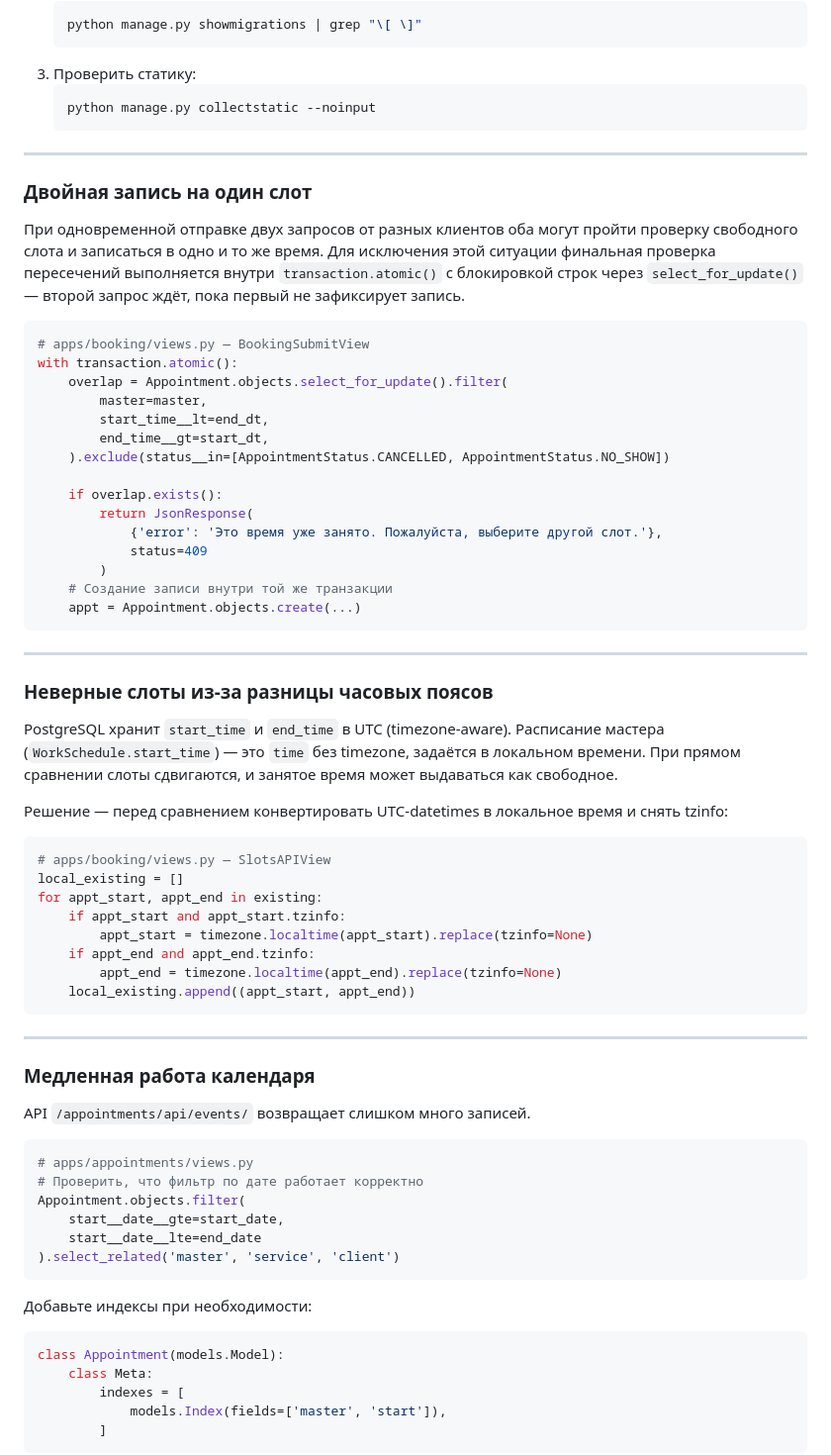
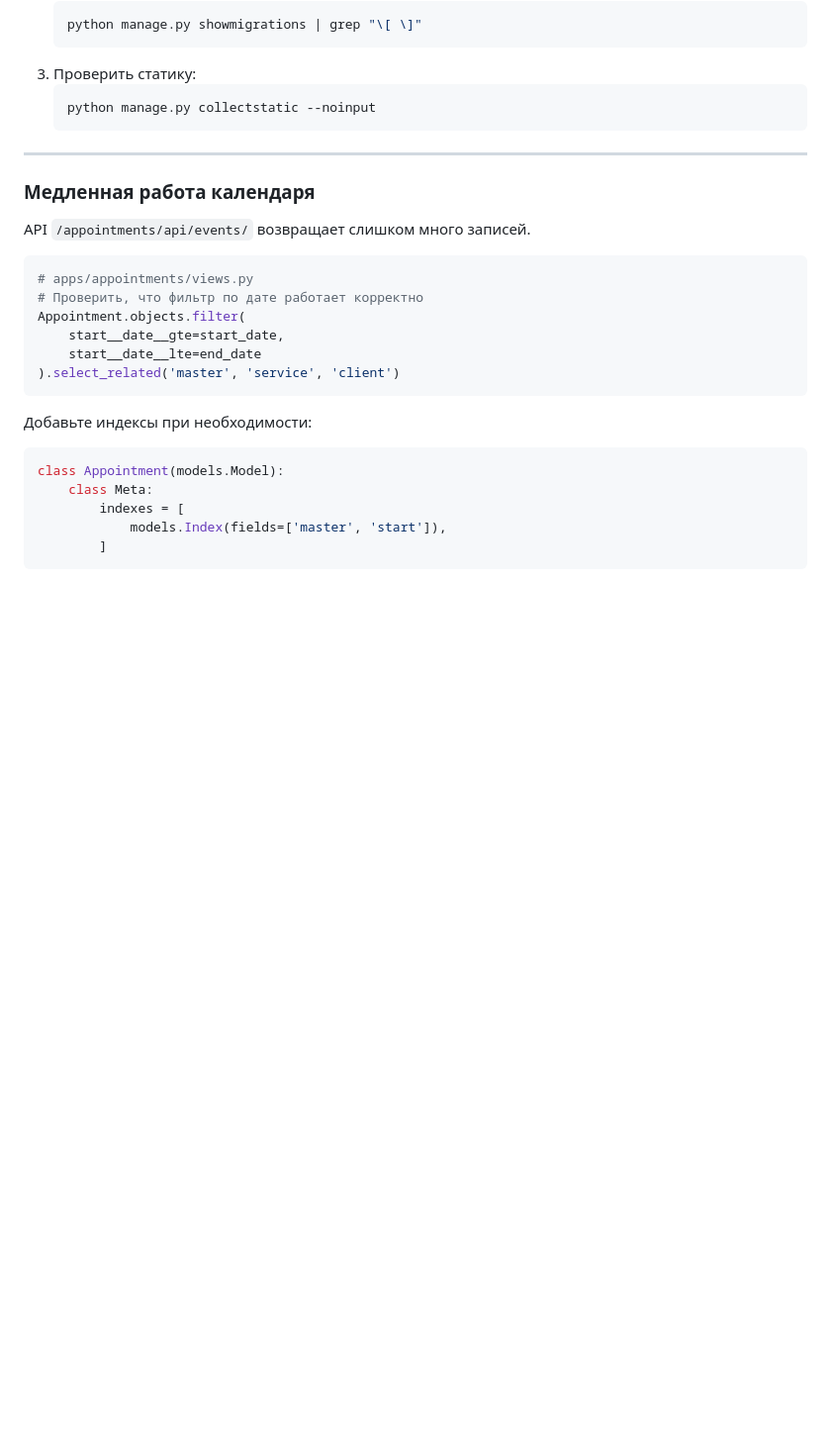
Before and after one commit to laff1ck/barbershop-crm, a Markdown page: barbershop_crm/docs/maintenance.md, the part around one of its changes. Shown at 99% size. Rendered like a GitHub page; blank space fills up the shorter version.

Commit message:
Revert "docs: add critical code fragments to maintenance guide"
This reverts commit dad8fca6088f2a19a026ad6e3c49a36ff5eafe9b.

````diff
--- a/barbershop_crm/docs/maintenance.md
+++ b/barbershop_crm/docs/maintenance.md
@@ -302,49 +290,6 @@ WorkSchedule.objects.filter(master_id=1).values(
 
 ---
 
-### Двойная запись на один слот
-
-При одновременной отправке двух запросов от разных клиентов оба могут пройти проверку свободного слота и записаться в одно и то же время. Для исключения этой ситуации финальная проверка пересечений выполняется внутри `transaction.atomic()` с блокировкой строк через `select_for_update()` — второй запрос ждёт, пока первый не зафиксирует запись.
-
-```python
-# apps/booking/views.py — BookingSubmitView
-with transaction.atomic():
-    overlap = Appointment.objects.select_for_update().filter(
-        master=master,
-        start_time__lt=end_dt,
-        end_time__gt=start_dt,
-    ).exclude(status__in=[AppointmentStatus.CANCELLED, AppointmentStatus.NO_SHOW])
-
-    if overlap.exists():
-        return JsonResponse(
-            {'error': 'Это время уже занято. Пожалуйста, выберите другой слот.'},
-            status=409
-        )
-    # Создание записи внутри той же транзакции
-    appt = Appointment.objects.create(...)
-```
-
----
-
-### Неверные слоты из-за разницы часовых поясов
-
-PostgreSQL хранит `start_time` и `end_time` в UTC (timezone-aware). Расписание мастера (`WorkSchedule.start_time`) — это `time` без timezone, задаётся в локальном времени. При прямом сравнении слоты сдвигаются, и занятое время может выдаваться как свободное.
-
-Решение — перед сравнением конвертировать UTC-datetimes в локальное время и снять tzinfo:
-
-```python
-# apps/booking/views.py — SlotsAPIView
-local_existing = []
-for appt_start, appt_end in existing:
-    if appt_start and appt_start.tzinfo:
-        appt_start = timezone.localtime(appt_start).replace(tzinfo=None)
-    if appt_end and appt_end.tzinfo:
-        appt_end = timezone.localtime(appt_end).replace(tzinfo=None)
-    local_existing.append((appt_start, appt_end))
-```
-
----
-
 ### Медленная работа календаря
 
 API `/appointments/api/events/` возвращает слишком много записей.
````
Also changed, not shown: other parts of barbershop_crm/docs/maintenance.md (+0 -12 lines).
